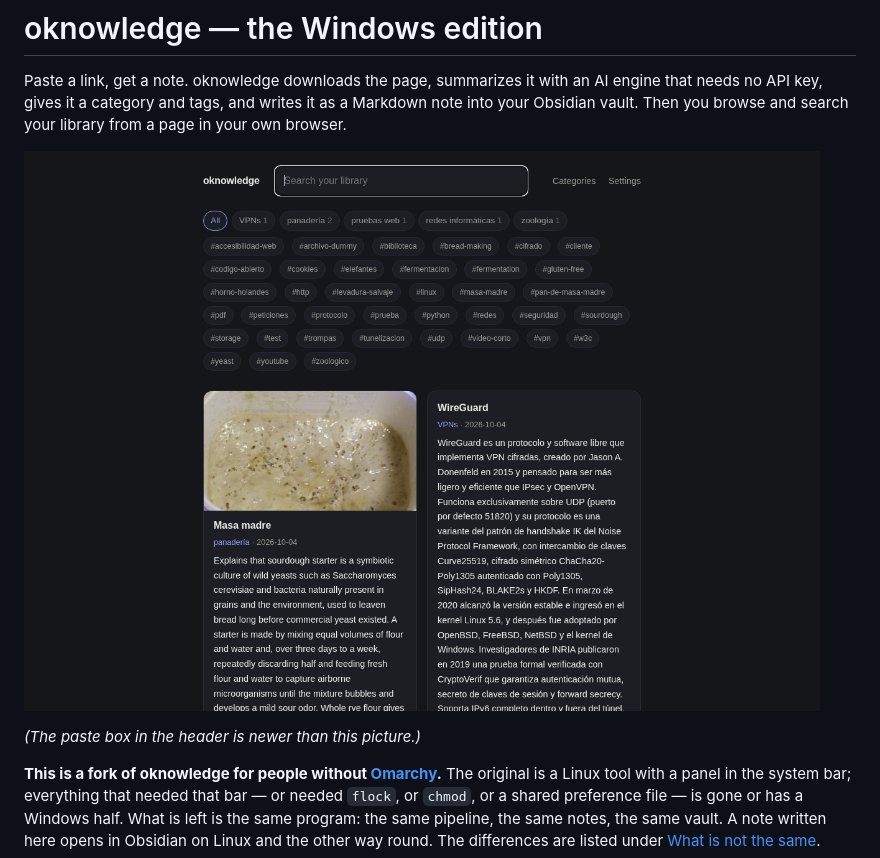
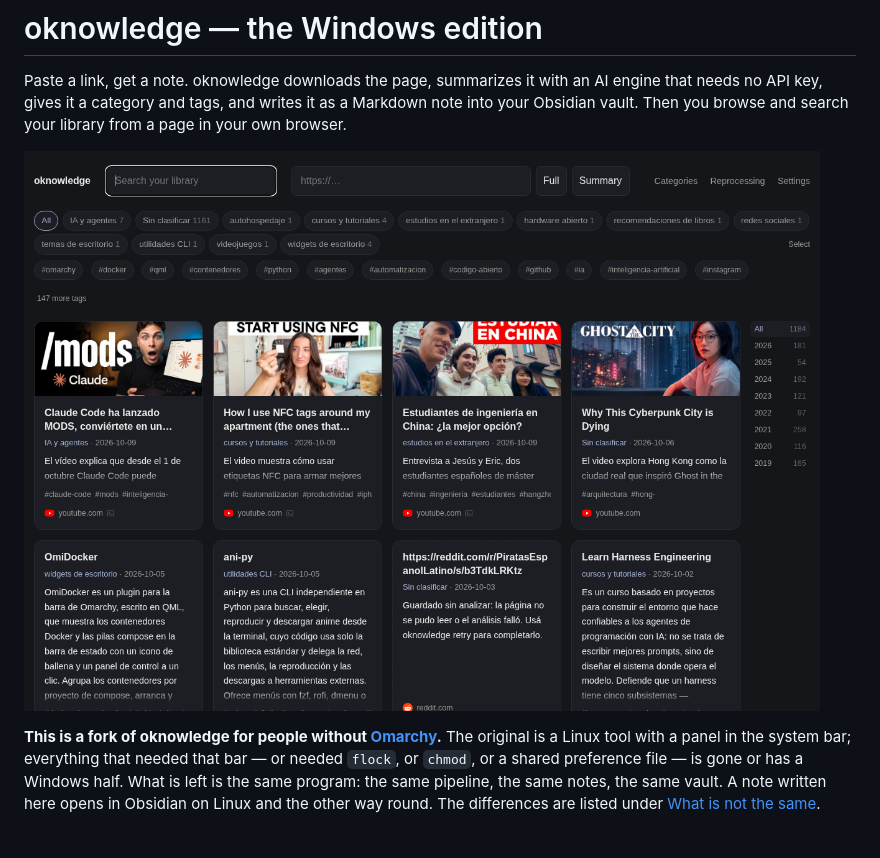
Before and after one commit to FerC10110/oknowledge-win, a Markdown page: README.md, the part around the change. Rendered like a GitHub page; pictures changed too: preview.png; blank space fills up the shorter version.

Commit message:
docs: a picture that has the paste box in it

```diff
--- a/README.md
+++ b/README.md
@@ -6,8 +6,6 @@ a Markdown note into your Obsidian vault. Then you browse and search your
 library from a page in your own browser.
 
 ![The library](preview.png)
-
-*(The paste box in the header is newer than this picture.)*
 
 **This is a fork of oknowledge for people without
 [Omarchy](https://omarchy.org/).** The original is a Linux tool
```
